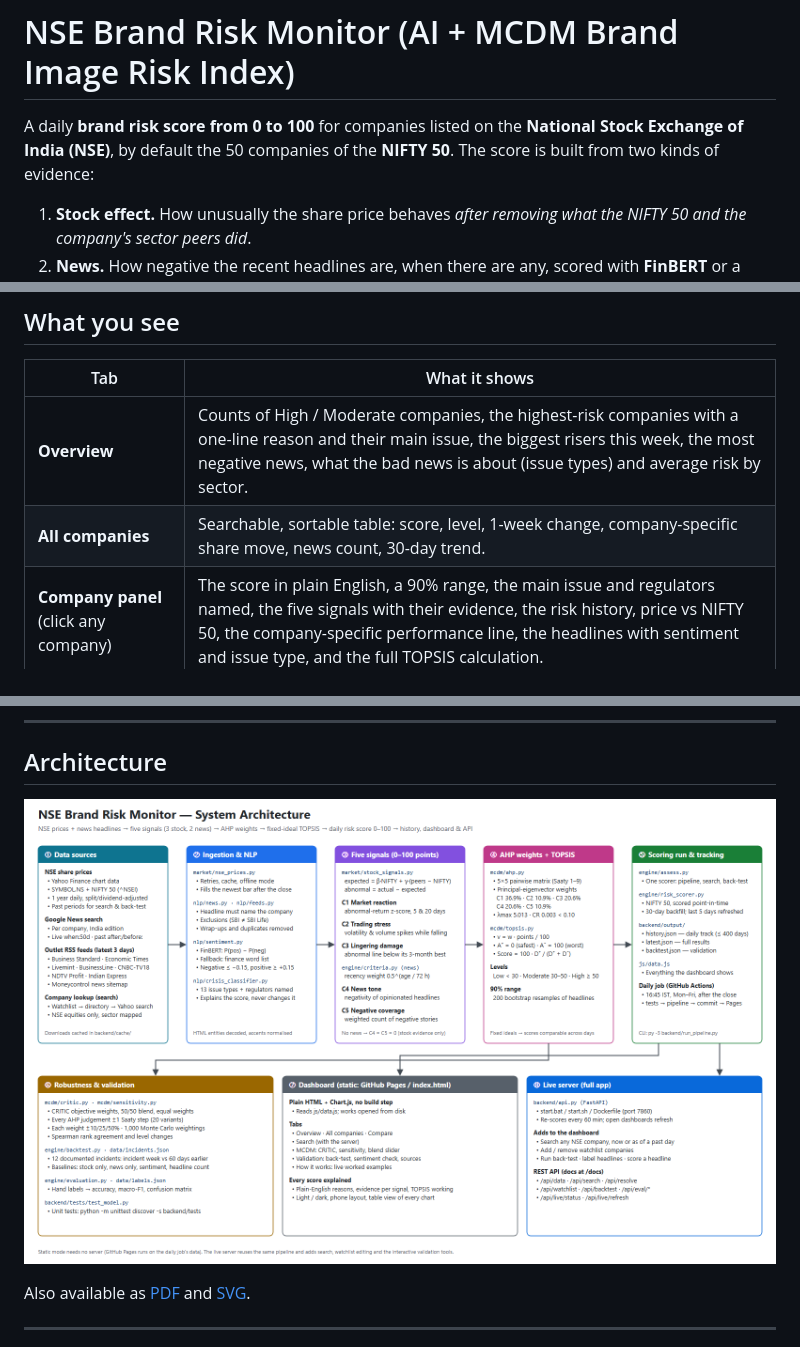
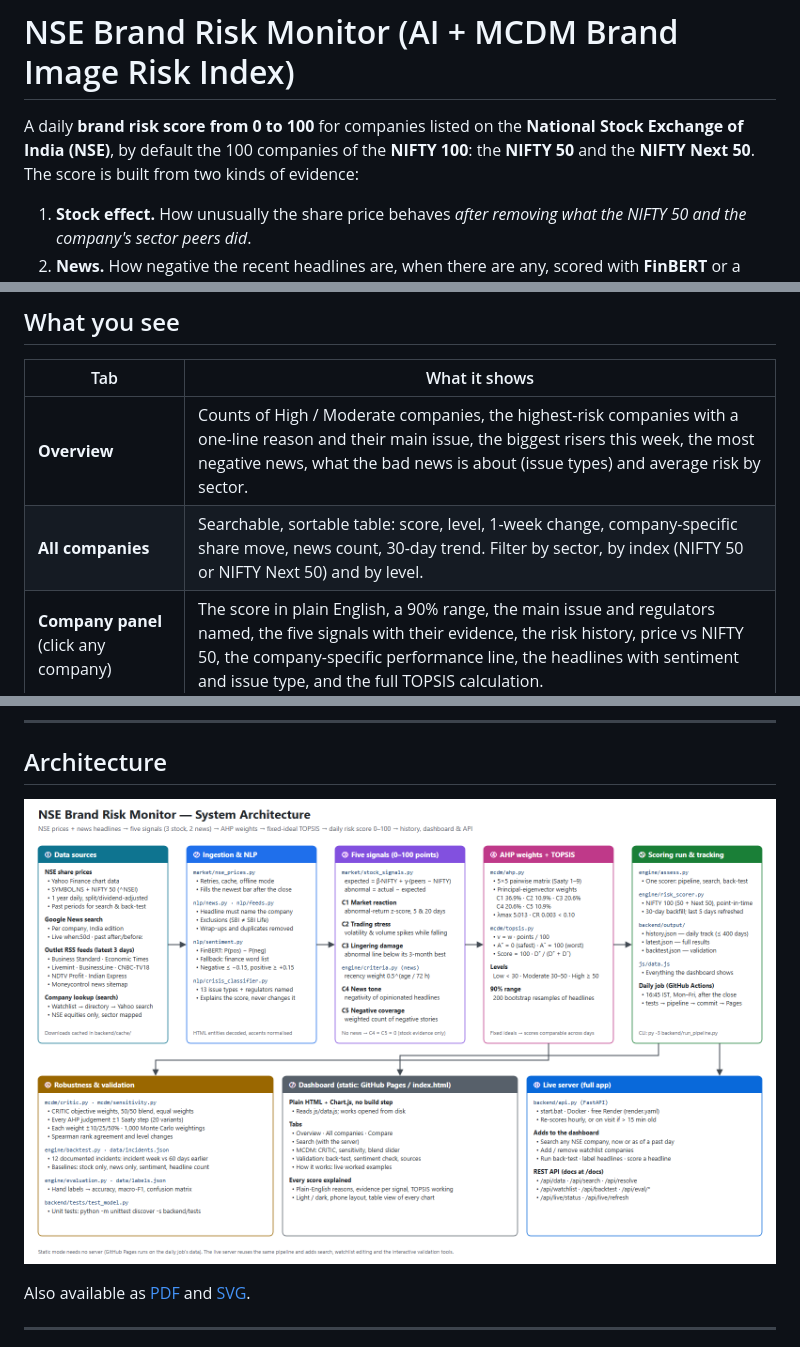
Before and after one commit to se23uari120/brand-risk-index, a Markdown page: README.md, 3 parts joined by grey strips. Rendered like a GitHub page; pictures changed too: docs/architecture.png.

```diff
--- a/README.md
+++ b/README.md
@@ -11,7 +11,7 @@ short_description: Brand risk for NSE companies from stock moves + news (AHP-TOP
 
 # NSE Brand Risk Monitor (AI + MCDM Brand Image Risk Index)
 
-A daily **brand risk score from 0 to 100** for companies listed on the **National Stock Exchange of India (NSE)**, by default the 50 companies of the **NIFTY 50**. The score is built from two kinds of evidence:
+A daily **brand risk score from 0 to 100** for companies listed on the **National Stock Exchange of India (NSE)**, by default the 100 companies of the **NIFTY 100**: the **NIFTY 50** and the **NIFTY Next 50**. The score is built from two kinds of evidence:
 
 1. **Stock effect.** How unusually the share price behaves *after removing what the NIFTY 50 and the company's sector peers did*.
 2. **News.** How negative the recent headlines are, when there are any, scored with **FinBERT** or a finance word list.
@@ -90,7 +90,7 @@ py -3 backend/run_pipeline.py
 | Tab | What it shows |
 |---|---|
 | **Overview** | Counts of High / Moderate companies, the highest-risk companies with a one-line reason and their main issue, the biggest risers this week, the most negative news, what the bad news is about (issue types) and average risk by sector. |
-| **All companies** | Searchable, sortable table: score, level, 1-week change, company-specific share move, news count, 30-day trend. |
+| **All companies** | Searchable, sortable table: score, level, 1-week change, company-specific share move, news count, 30-day trend. Filter by sector, by index (NIFTY 50 or NIFTY Next 50) and by level. |
 | **Company panel** (click any company) | The score in plain English, a 90% range, the main issue and regulators named, the five signals with their evidence, the risk history, price vs NIFTY 50, the company-specific performance line, the headlines with sentiment and issue type, and the full TOPSIS calculation. |
 | **Search** *(server)* | Any NSE-listed company (name, brand or symbol), live or **as of a past day**. It is scored exactly like the tracked companies and can be added to the watchlist. |
 | **Compare** | Up to four companies side by side. |
```
Also changed, not shown: other parts of README.md (+7 -6 lines), 15 other files.
